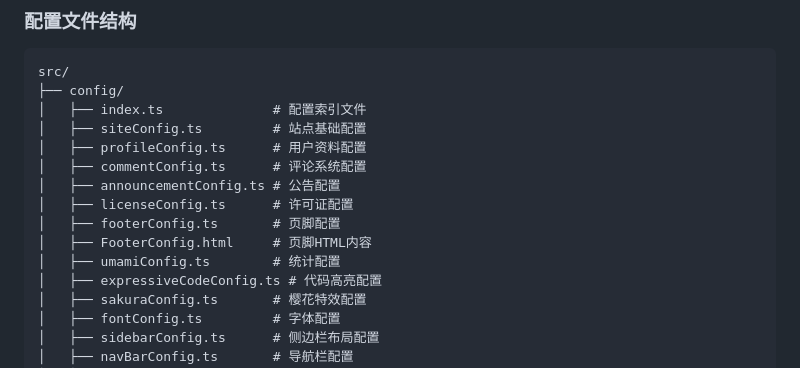
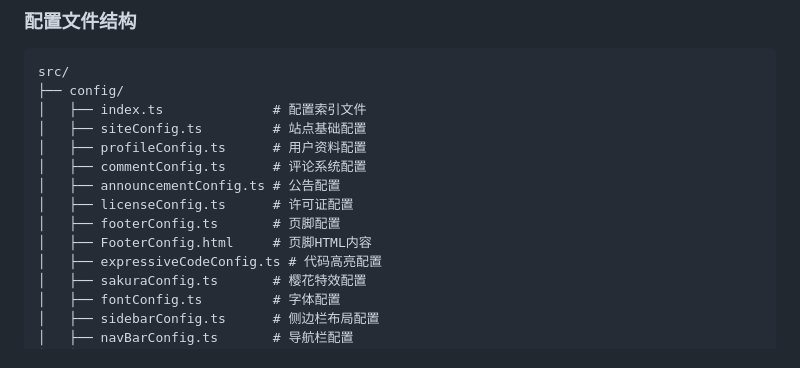
Before and after one commit to xpfxzxc/Firefly, a Markdown page: README.md, the part around the change. GitHub-like rendering.

Commit message:
Remove umamiConfig.ts from README

```diff
--- a/README.md
+++ b/README.md
@@ -87,7 +87,6 @@ src/
 │   ├── licenseConfig.ts      # 许可证配置
 │   ├── footerConfig.ts       # 页脚配置
 │   ├── FooterConfig.html     # 页脚HTML内容
-│   ├── umamiConfig.ts        # 统计配置
 │   ├── expressiveCodeConfig.ts # 代码高亮配置
 │   ├── sakuraConfig.ts       # 樱花特效配置
 │   ├── fontConfig.ts         # 字体配置
```
